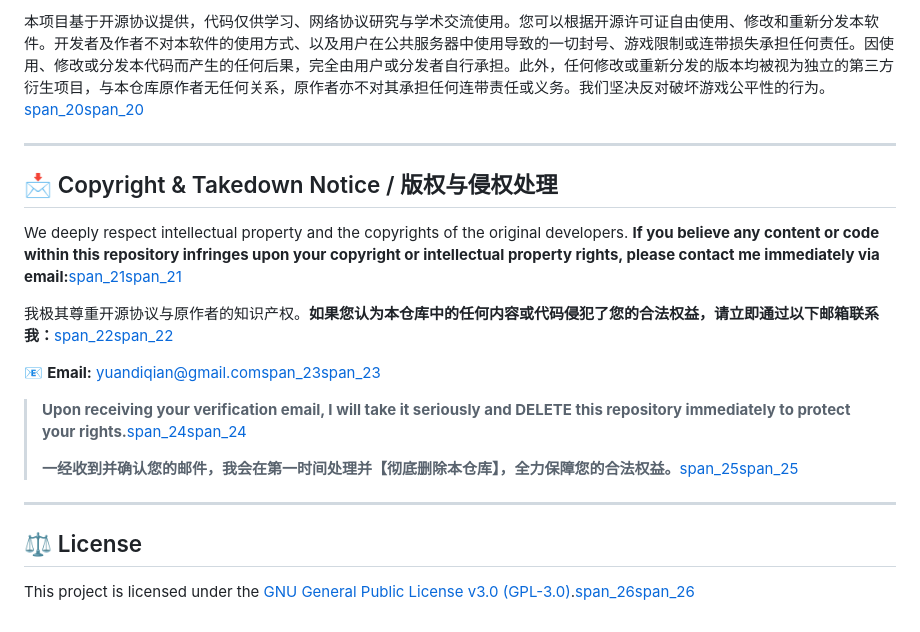
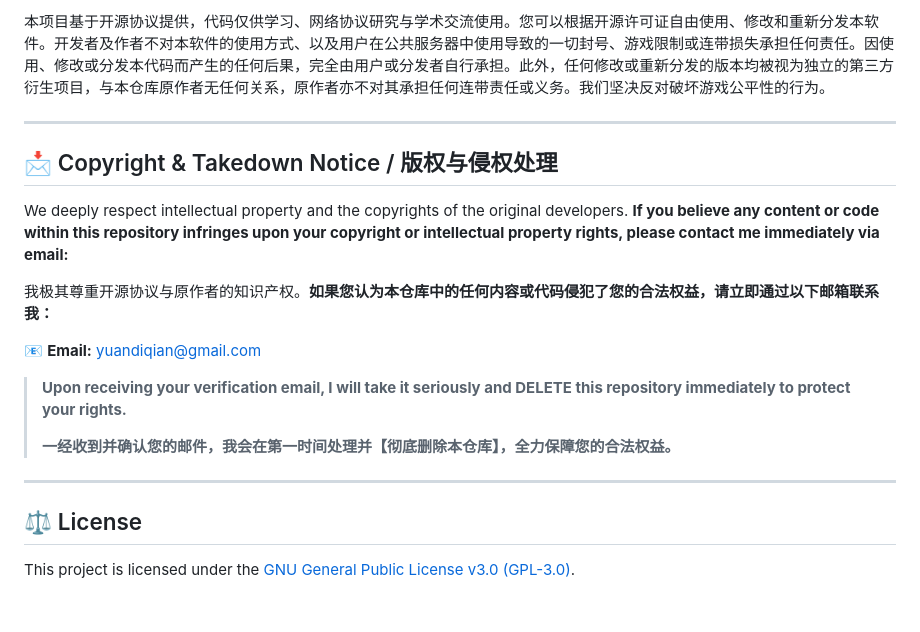
Before and after one commit to Baizhi-Zero/NightX-OSS, a Markdown page: README.md, the part around one of its changes. Rendered like a GitHub page.

```diff
--- a/README.md
+++ b/README.md
@@ -61,22 +61,22 @@ This software is provided "as-is" under an open-source license for educational,
 
-本项目基于开源协议提供，代码仅供学习、网络协议研究与学术交流使用。您可以根据开源许可证自由使用、修改和重新分发本软件。开发者及作者不对本软件的使用方式、以及用户在公共服务器中使用导致的一切封号、游戏限制或连带损失承担任何责任。因使用、修改或分发本代码而产生的任何后果，完全由用户或分发者自行承担。此外，任何修改或重新分发的版本均被视为独立的第三方衍生项目，与本仓库原作者无任何关系，原作者亦不对其承担任何连带责任或义务。我们坚决反对破坏游戏公平性的行为。[span_20](start_span)[span_20](end_span)
+本项目基于开源协议提供，代码仅供学习、网络协议研究与学术交流使用。您可以根据开源许可证自由使用、修改和重新分发本软件。开发者及作者不对本软件的使用方式、以及用户在公共服务器中使用导致的一切封号、游戏限制或连带损失承担任何责任。因使用、修改或分发本代码而产生的任何后果，完全由用户或分发者自行承担。此外，任何修改或重新分发的版本均被视为独立的第三方衍生项目，与本仓库原作者无任何关系，原作者亦不对其承担任何连带责任或义务。我们坚决反对破坏游戏公平性的行为。
 
 ---
 
 ## 📩 Copyright & Takedown Notice / 版权与侵权处理
 
-We deeply respect intellectual property and the copyrights of the original developers. **If you believe any content or code within this repository infringes upon your copyright or intellectual property rights, please contact me immediately via email:**[span_21](start_span)[span_21](end_span)
+We deeply respect intellectual property and the copyrights of the original developers. **If you believe any content or code within this repository infringes upon your copyright or intellectual property rights, please contact me immediately via email:**
 
-我极其尊重开源协议与原作者的知识产权。**如果您认为本仓库中的任何内容或代码侵犯了您的合法权益，请立即通过以下邮箱联系我：**[span_22](start_span)[span_22](end_span)
+我极其尊重开源协议与原作者的知识产权。**如果您认为本仓库中的任何内容或代码侵犯了您的合法权益，请立即通过以下邮箱联系我：**
 
-📧 **Email:** yuandiqian@gmail.com[span_23](start_span)[span_23](end_span)
+📧 **Email:** yuandiqian@gmail.com
 
-> **Upon receiving your verification email, I will take it seriously and DELETE this repository immediately to protect your rights.**[span_24](start_span)[span_24](end_span)
+> **Upon receiving your verification email, I will take it seriously and DELETE this repository immediately to protect your rights.**
 >
-> **一经收到并确认您的邮件，我会在第一时间处理并【彻底删除本仓库】，全力保障您的合法权益。**[span_25](start_span)[span_25](end_span)
+> **一经收到并确认您的邮件，我会在第一时间处理并【彻底删除本仓库】，全力保障您的合法权益。**
 
 ---
 
 ## ⚖️ License
 
-This project is licensed under the [GNU General Public License v3.0 (GPL-3.0)](LICENSE).[span_26](start_span)[span_26](end_span)
+This project is licensed under the [GNU General Public License v3.0 (GPL-3.0)](LICENSE).
```
Also changed, not shown: other parts of README.md (+20 -20 lines).
